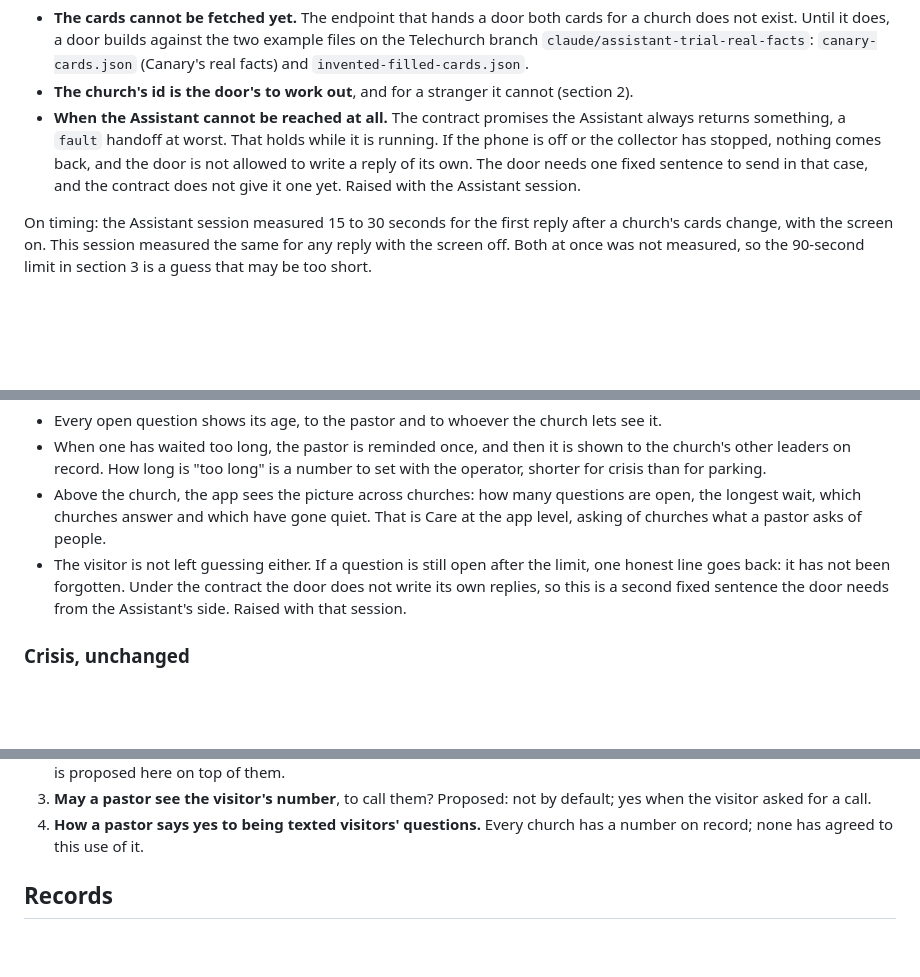
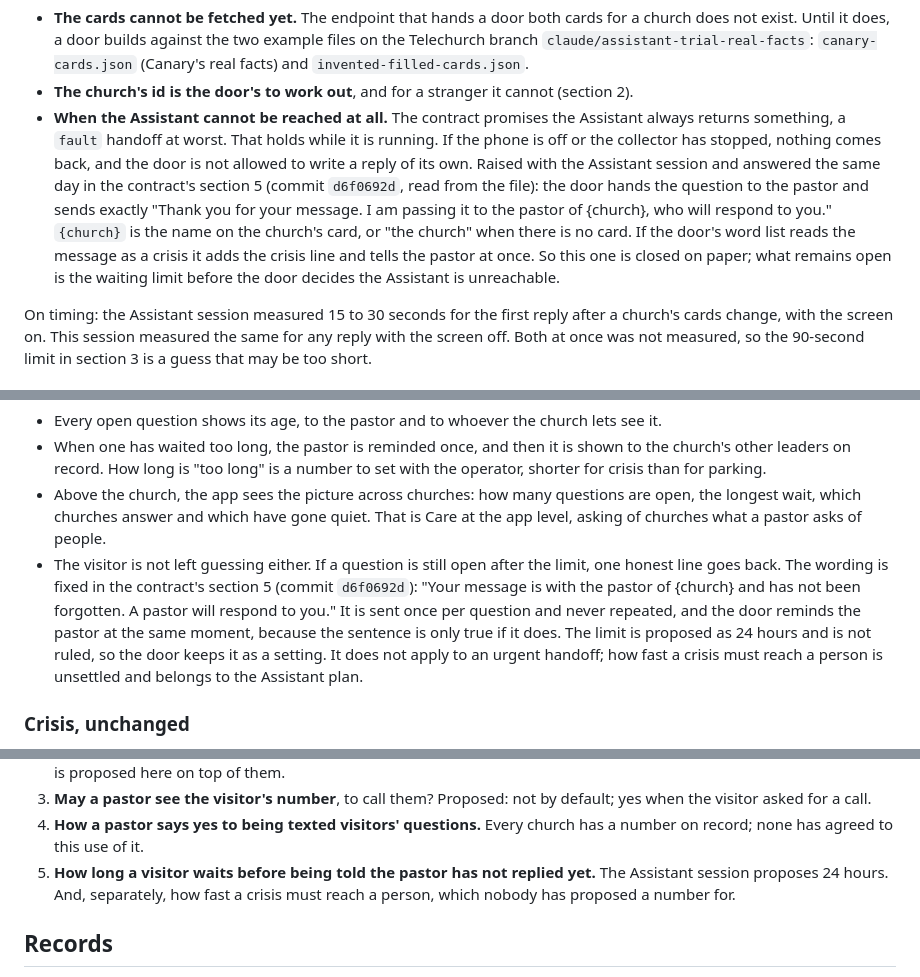
Before and after one commit to lightedcandle/refer-script-factory, a Markdown page: docs/sms-answerer-slot/README.md, 3 parts joined by grey strips. Rendered like a GitHub page; blank space fills up the shorter version.

Commit message:
Answerer slot: the door's two fixed sentences now come from the contract
Both gaps raised with the Assistant session were answered in its contract,
section 5 (Telechurch d6f0692d, read from the file): the sentence when the
Assistant cannot be reached, and the once-only sentence when the pastor has
not replied. The 24-hour limit is proposed, not ruled, so it stays a setting
and is listed for the operator with the unsettled crisis clock.

Co-Authored-By: Claude Opus 5.5 <noreply@anthropic.com>

```diff
--- a/docs/sms-answerer-slot/README.md
+++ b/docs/sms-answerer-slot/README.md
@@ -241,9 +241,15 @@ Three places the door still has nothing to stand on:
 - **When the Assistant cannot be reached at all.** The contract promises the
   Assistant always returns something, a `fault` handoff at worst. That holds
   while it is running. If the phone is off or the collector has stopped, nothing
-  comes back, and the door is not allowed to write a reply of its own. The door
-  needs one fixed sentence to send in that case, and the contract does not give
-  it one yet. Raised with the Assistant session.
+  comes back, and the door is not allowed to write a reply of its own. Raised
+  with the Assistant session and answered the same day in the contract's
+  section 5 (commit `d6f0692d`, read from the file): the door hands the
+  question to the pastor and sends exactly "Thank you for your message. I am
+  passing it to the pastor of {church}, who will respond to you." `{church}` is
+  the name on the church's card, or "the church" when there is no card. If the
+  door's word list reads the message as a crisis it adds the crisis line and
+  tells the pastor at once. So this one is closed on paper; what remains open is
+  the waiting limit before the door decides the Assistant is unreachable.
 
 On timing: the Assistant session measured 15 to 30 seconds for the first reply
 after a church's cards change, with the screen on. This session measured the
@@ -329,9 +335,14 @@ A universal expectation is only as good as the worst wait. So:
   gone quiet. That is Care at the app level, asking of churches what a pastor
   asks of people.
 - The visitor is not left guessing either. If a question is still open after
-  the limit, one honest line goes back: it has not been forgotten. Under the
-  contract the door does not write its own replies, so this is a second fixed
-  sentence the door needs from the Assistant's side. Raised with that session.
+  the limit, one honest line goes back. The wording is fixed in the contract's
+  section 5 (commit `d6f0692d`): "Your message is with the pastor of {church}
+  and has not been forgotten. A pastor will respond to you." It is sent once
+  per question and never repeated, and the door reminds the pastor at the same
+  moment, because the sentence is only true if it does. The limit is proposed
+  as 24 hours and is not ruled, so the door keeps it as a setting. It does not
+  apply to an urgent handoff; how fast a crisis must reach a person is unsettled
+  and belongs to the Assistant plan.
 
 ### Crisis, unchanged
 
@@ -401,6 +412,9 @@ answers (the pastor, always) and that the promise is made. What is left:
    default; yes when the visitor asked for a call.
 4. **How a pastor says yes to being texted visitors' questions.** Every church
    has a number on record; none has agreed to this use of it.
+5. **How long a visitor waits before being told the pastor has not replied
+   yet.** The Assistant session proposes 24 hours. And, separately, how fast a
+   crisis must reach a person, which nobody has proposed a number for.
 
 ## Records
 
```
